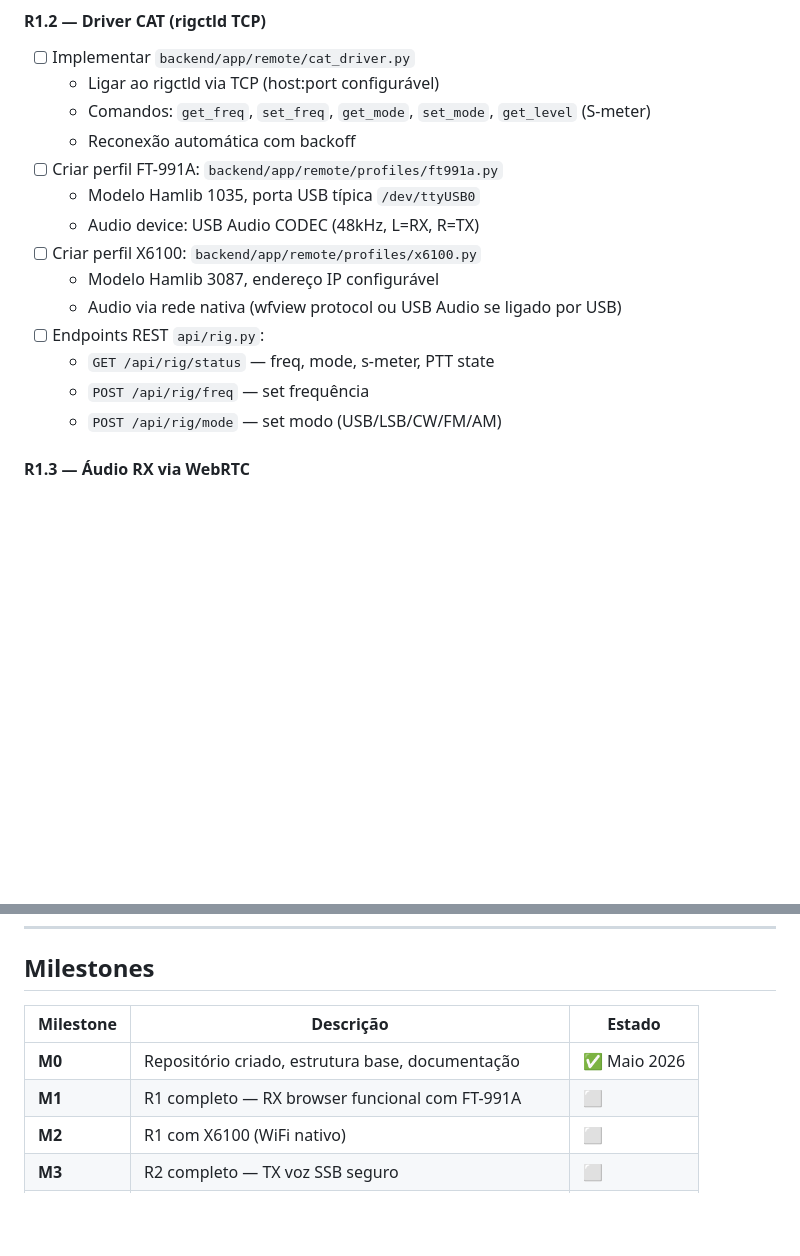
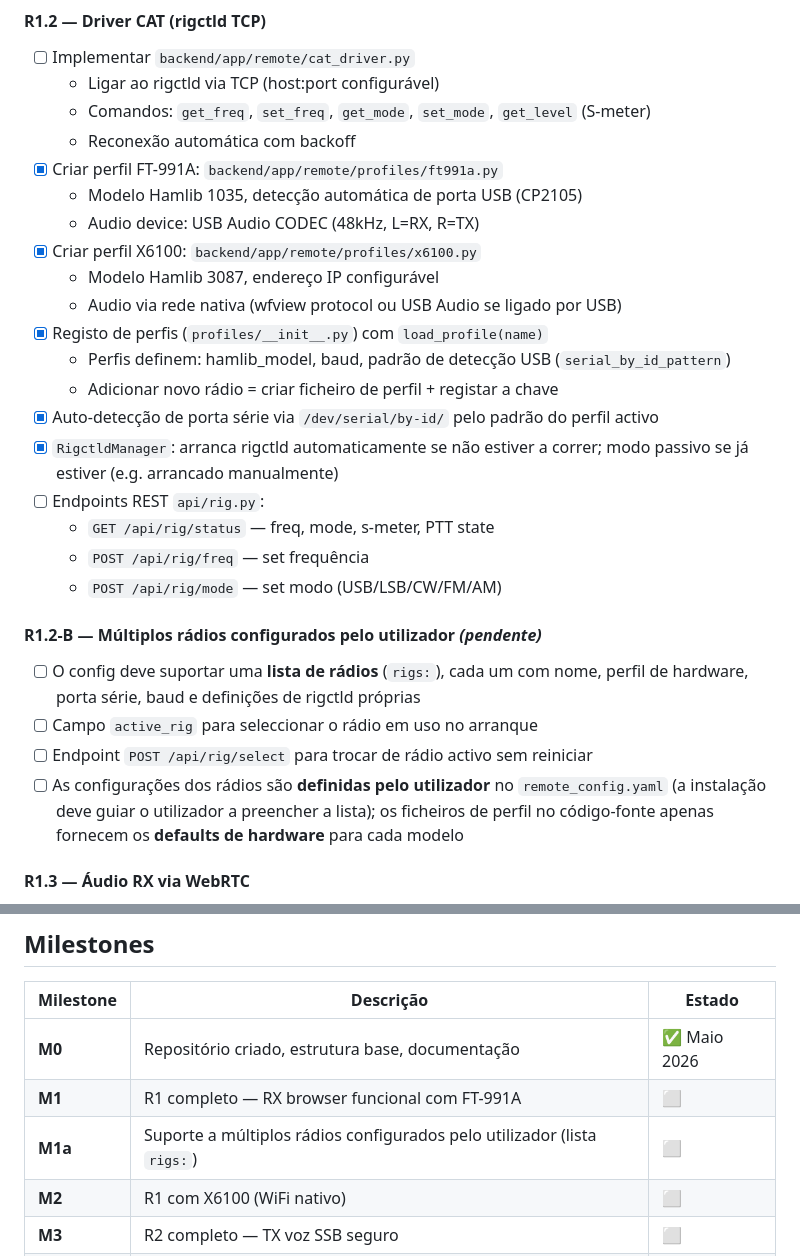
Before and after one commit to octaviofilipepereira/4ham-Remote-Operation, a Markdown page: ROADMAP.md, 2 parts joined by grey strips. Drawn GitHub-style; blank space fills up the shorter version.

```diff
--- a/ROADMAP.md
+++ b/ROADMAP.md
@@ -38,16 +38,31 @@ R4 — Packaging Windows → Docker + rigctld.exe + audio_bridge.py
   - Ligar ao rigctld via TCP (host:port configurável)
   - Comandos: `get_freq`, `set_freq`, `get_mode`, `set_mode`, `get_level` (S-meter)
   - Reconexão automática com backoff
-- [ ] Criar perfil FT-991A: `backend/app/remote/profiles/ft991a.py`
-  - Modelo Hamlib 1035, porta USB típica `/dev/ttyUSB0`
+- [x] Criar perfil FT-991A: `backend/app/remote/profiles/ft991a.py`
+  - Modelo Hamlib 1035, detecção automática de porta USB (CP2105)
   - Audio device: USB Audio CODEC (48kHz, L=RX, R=TX)
-- [ ] Criar perfil X6100: `backend/app/remote/profiles/x6100.py`
+- [x] Criar perfil X6100: `backend/app/remote/profiles/x6100.py`
   - Modelo Hamlib 3087, endereço IP configurável
   - Audio via rede nativa (wfview protocol ou USB Audio se ligado por USB)
+- [x] Registo de perfis (`profiles/__init__.py`) com `load_profile(name)`
+  - Perfis definem: hamlib_model, baud, padrão de detecção USB (`serial_by_id_pattern`)
+  - Adicionar novo rádio = criar ficheiro de perfil + registar a chave
+- [x] Auto-detecção de porta série via `/dev/serial/by-id/` pelo padrão do perfil activo
+- [x] `RigctldManager`: arranca rigctld automaticamente se não estiver a correr;
+  modo passivo se já estiver (e.g. arrancado manualmente)
 - [ ] Endpoints REST `api/rig.py`:
   - `GET /api/rig/status` — freq, mode, s-meter, PTT state
   - `POST /api/rig/freq` — set frequência
   - `POST /api/rig/mode` — set modo (USB/LSB/CW/FM/AM)
+
+#### R1.2-B — Múltiplos rádios configurados pelo utilizador *(pendente)*
+- [ ] O config deve suportar uma **lista de rádios** (`rigs:`), cada um com nome,
+  perfil de hardware, porta série, baud e definições de rigctld próprias
+- [ ] Campo `active_rig` para seleccionar o rádio em uso no arranque
+- [ ] Endpoint `POST /api/rig/select` para trocar de rádio activo sem reiniciar
+- [ ] As configurações dos rádios são **definidas pelo utilizador** no `remote_config.yaml`
+  (a instalação deve guiar o utilizador a preencher a lista); os ficheiros de perfil
+  no código-fonte apenas fornecem os **defaults de hardware** para cada modelo
 
 #### R1.3 — Áudio RX via WebRTC
 - [ ] Implementar `backend/app/remote/audio_rx.py`
@@ -208,6 +223,7 @@ R4 — Packaging Windows → Docker + rigctld.exe + audio_bridge.py
 |---|---|---|
 | **M0** | Repositório criado, estrutura base, documentação | ✅ Maio 2026 |
 | **M1** | R1 completo — RX browser funcional com FT-991A | ⬜ |
+| **M1a** | Suporte a múltiplos rádios configurados pelo utilizador (lista `rigs:`) | ⬜ |
 | **M2** | R1 com X6100 (WiFi nativo) | ⬜ |
 | **M3** | R2 completo — TX voz SSB seguro | ⬜ |
 | **M4** | R3 completo — FT8/FT4 + CW decode | ⬜ |
```
Also changed, not shown: DEV_PLAN.md (+44 -0 lines).
